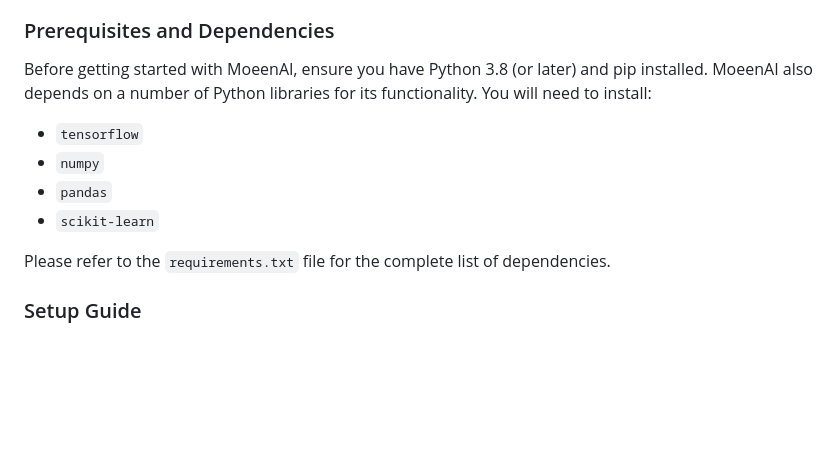
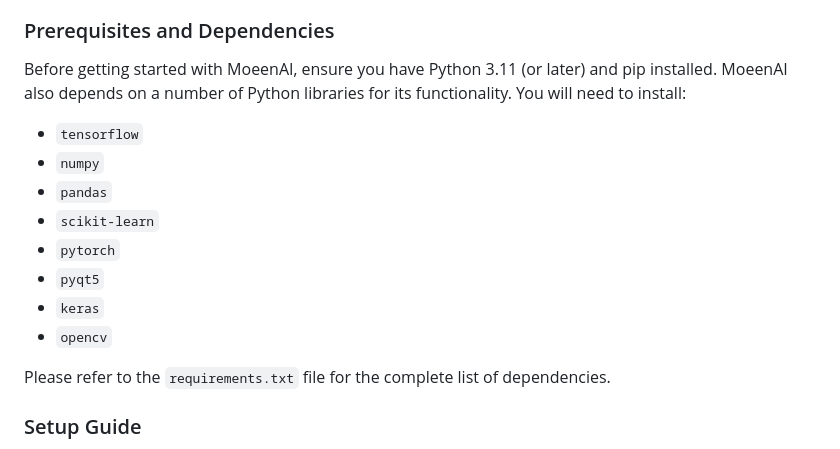
Before and after one commit to CB-PORTAL/moeen-ai, a Markdown page: README.md, the part around the change. Rendered like a GitHub page; blank space fills up the shorter version.

Commit message:
Update README.md
Added My Technology Stack under Project Dependencies
> pytorch
> keras
> opencv
> pyqt5

```diff
--- a/README.md
+++ b/README.md
@@ -35,12 +35,16 @@ but also the look and functionality of your Smart Cursor.
 
 ### Prerequisites and Dependencies
 
-Before getting started with MoeenAI, ensure you have Python 3.8 (or later) and pip installed. MoeenAI also depends on a number of Python libraries for its functionality. You will need to install:
+Before getting started with MoeenAI, ensure you have Python 3.11 (or later) and pip installed. MoeenAI also depends on a number of Python libraries for its functionality. You will need to install:
 
 - `tensorflow`
 - `numpy`
 - `pandas`
 - `scikit-learn`
+- `pytorch`
+- `pyqt5`
+- `keras`
+- `opencv`
 
 Please refer to the `requirements.txt` file for the complete list of dependencies.
 
```
